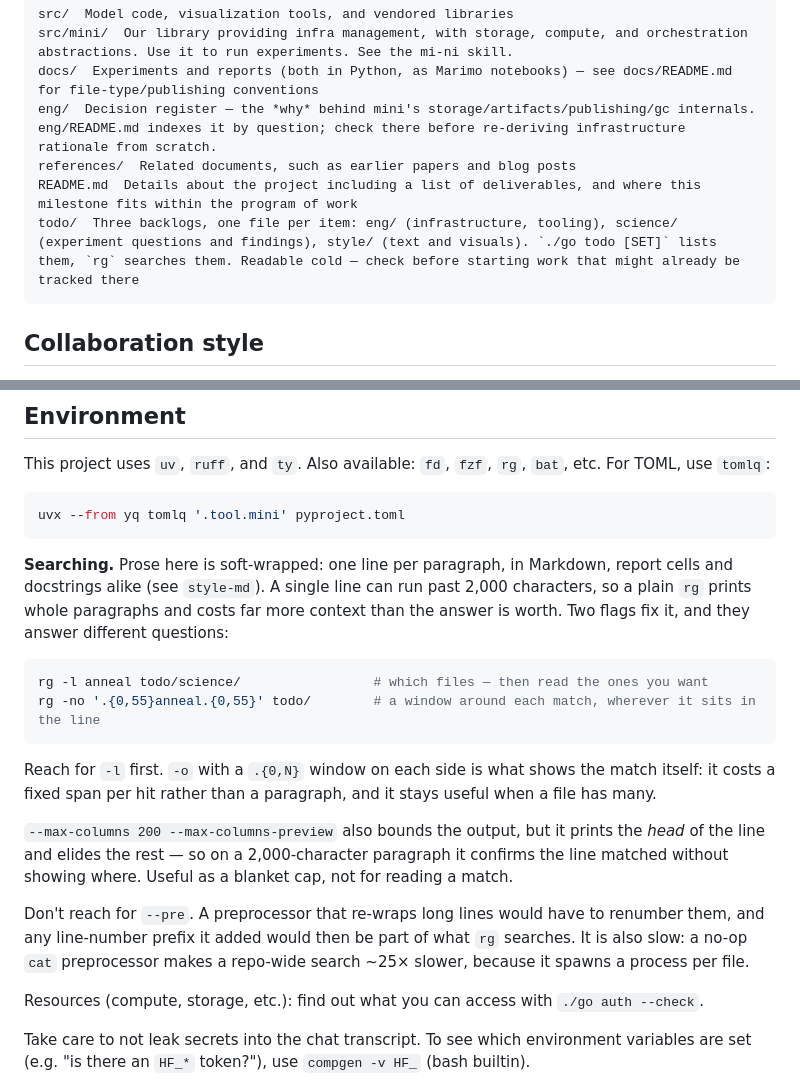
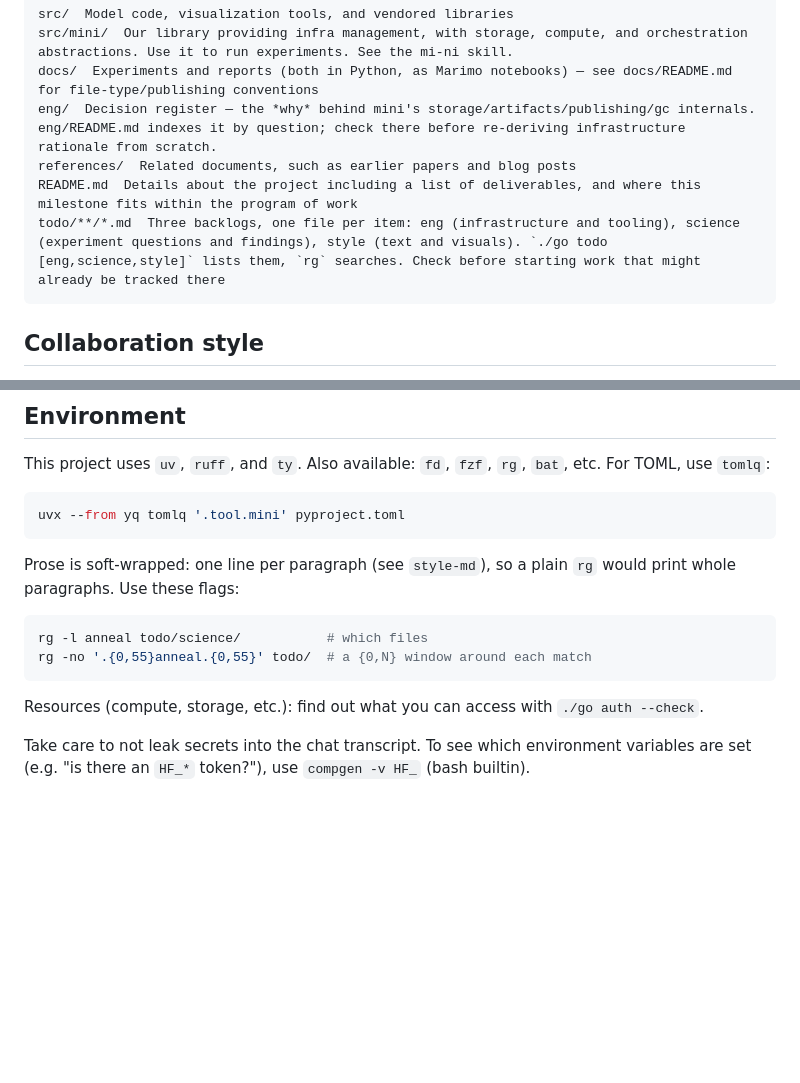
Before and after one commit to z0u/sca2, a Markdown page: AGENTS.md, 2 parts joined by grey strips. Rendered like a GitHub page; blank space fills up the shorter version.

Commit message:
Lightened text in AGENTS.md

````diff
--- a/AGENTS.md
+++ b/AGENTS.md
@@ -9,7 +9,7 @@ docs/  Experiments and reports (both in Python, as Marimo notebooks) — see doc
 eng/  Decision register — the *why* behind mini's storage/artifacts/publishing/gc internals. eng/README.md indexes it by question; check there before re-deriving infrastructure rationale from scratch.
 references/  Related documents, such as earlier papers and blog posts
 README.md  Details about the project including a list of deliverables, and where this milestone fits within the program of work
-todo/  Three backlogs, one file per item: eng/ (infrastructure, tooling), science/ (experiment questions and findings), style/ (text and visuals). `./go todo [SET]` lists them, `rg` searches them. Readable cold — check before starting work that might already be tracked there
+todo/**/*.md  Three backlogs, one file per item: eng (infrastructure and tooling), science (experiment questions and findings), style (text and visuals). `./go todo [eng,science,style]` lists them, `rg` searches. Check before starting work that might already be tracked there
 ```
 
 ## Collaboration style
@@ -43,18 +43,12 @@ This project uses `uv`, `ruff`, and `ty`. Also available: `fd`, `fzf`, `rg`, `ba
 uvx --from yq tomlq '.tool.mini' pyproject.toml
 ```
 
-**Searching.** Prose here is soft-wrapped: one line per paragraph, in Markdown, report cells and docstrings alike (see `style-md`). A single line can run past 2,000 characters, so a plain `rg` prints whole paragraphs and costs far more context than the answer is worth. Two flags fix it, and they answer different questions:
+Prose is soft-wrapped: one line per paragraph (see `style-md`), so a plain `rg` would print whole paragraphs. Use these flags:
 
 ```bash
-rg -l anneal todo/science/                 # which files — then read the ones you want
-rg -no '.{0,55}anneal.{0,55}' todo/        # a window around each match, wherever it sits in the line
+rg -l anneal todo/science/           # which files
+rg -no '.{0,55}anneal.{0,55}' todo/  # a {0,N} window around each match
 ```
-
-Reach for `-l` first. `-o` with a `.{0,N}` window on each side is what shows the match itself: it costs a fixed span per hit rather than a paragraph, and it stays useful when a file has many.
-
-`--max-columns 200 --max-columns-preview` also bounds the output, but it prints the *head* of the line and elides the rest — so on a 2,000-character paragraph it confirms the line matched without showing where. Useful as a blanket cap, not for reading a match.
-
-Don't reach for `--pre`. A preprocessor that re-wraps long lines would have to renumber them, and any line-number prefix it added would then be part of what `rg` searches. It is also slow: a no-op `cat` preprocessor makes a repo-wide search ~25× slower, because it spawns a process per file.
 
 Resources (compute, storage, etc.): find out what you can access with `./go auth --check`.
 
````
